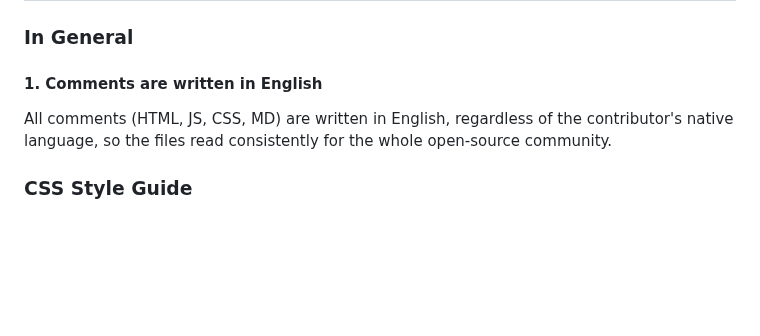
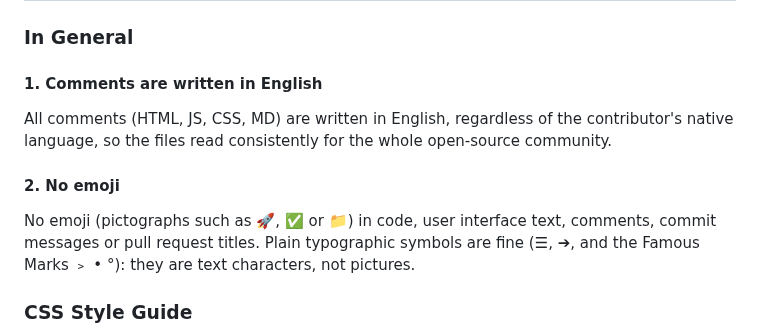
Before and after one commit to denys-digital/famouskai, a Markdown page: .github/CONTRIBUTING.md, the part around the change. Rendered like a GitHub page; blank space fills up the shorter version.

Commit message:
PR docs: CONTRIBUTING, no emoji rule (#62)
Ported from famouskai-private, PR 327.

```diff
--- a/.github/CONTRIBUTING.md
+++ b/.github/CONTRIBUTING.md
@@ -174,6 +174,13 @@ All comments (HTML, JS, CSS, MD) are written in
 English, regardless of the contributor's native language, so the
 files read consistently for the whole open-source community.
 
+#### 2. No emoji
+
+No emoji (pictographs such as 🚀, ✅ or 📁) in code, user interface
+text, comments, commit messages or pull request titles. Plain
+typographic symbols are fine (☰, ➔, and the Famous Marks ﹥ • °):
+they are text characters, not pictures.
+
 ### CSS Style Guide
 
 No linter or formatter enforces these rules — they exist so every
```
